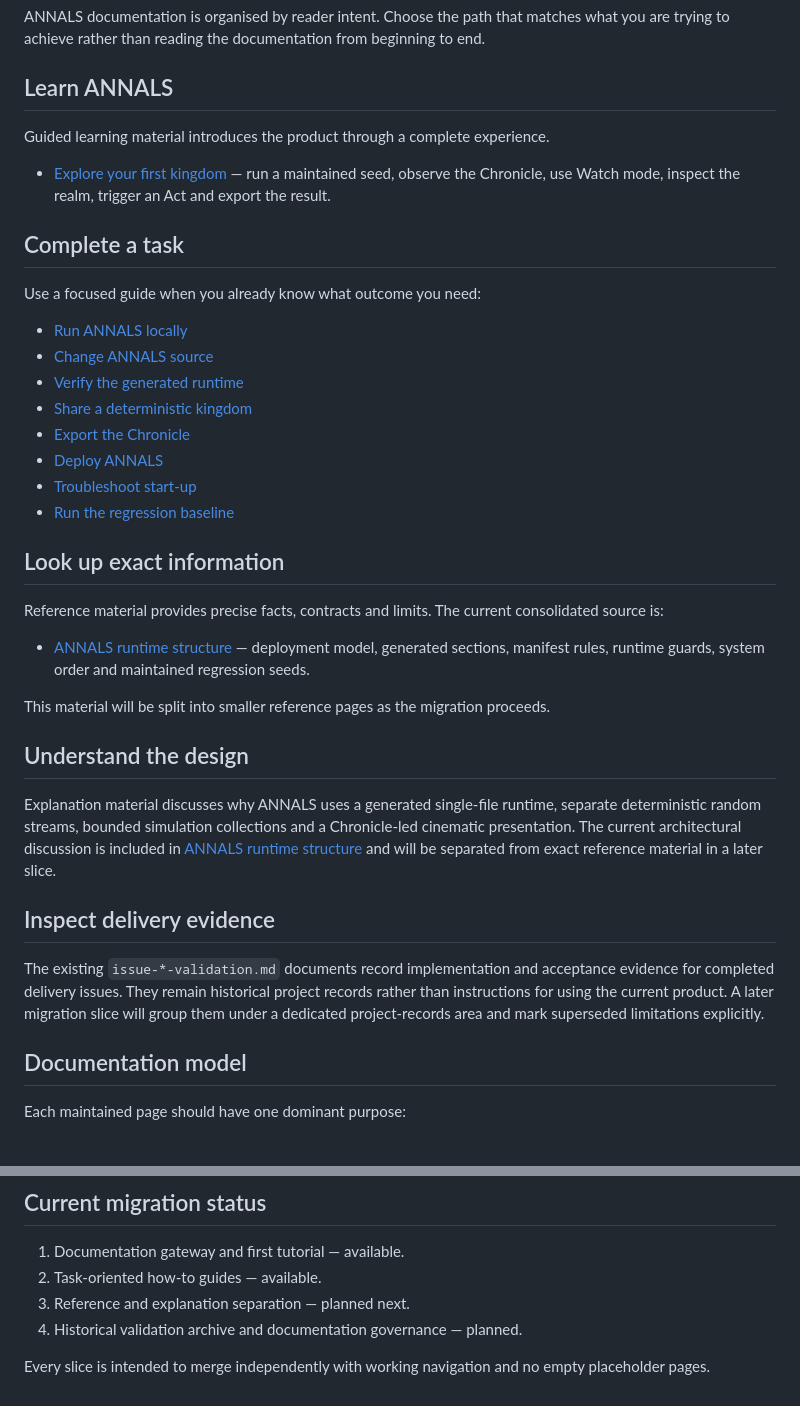
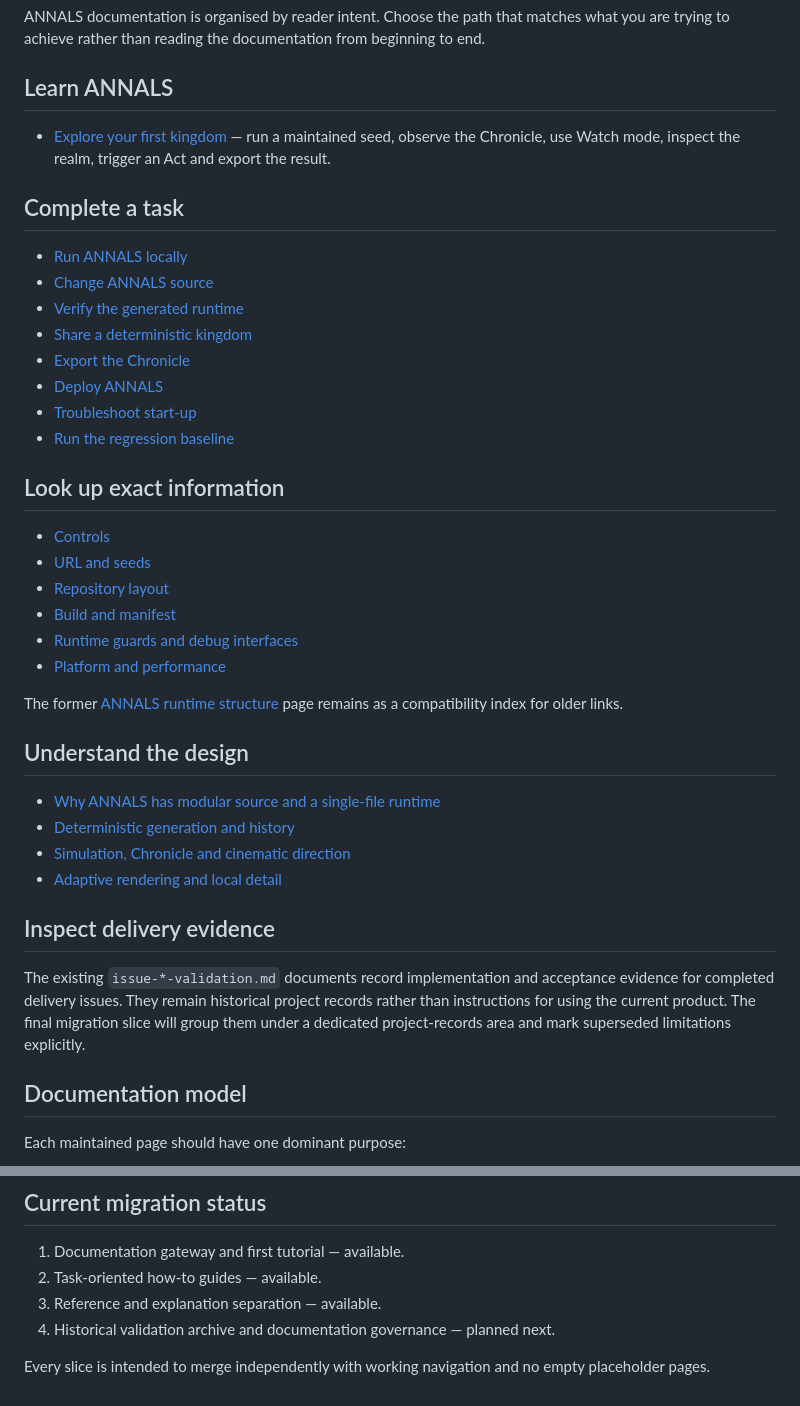
Before and after one commit to 8ft0-ai/fantasy-kingdom, a Markdown page: docs/README.md, 2 parts joined by grey strips. Drawn GitHub-style.

Commit message:
docs: publish reference and explanation navigation

```diff
--- a/docs/README.md
+++ b/docs/README.md
@@ -4,13 +4,9 @@ ANNALS documentation is organised by reader intent. Choose the path that matches
 
 ## Learn ANNALS
 
-Guided learning material introduces the product through a complete experience.
-
 - [Explore your first kingdom](tutorials/explore-your-first-kingdom.md) — run a maintained seed, observe the Chronicle, use Watch mode, inspect the realm, trigger an Act and export the result.
 
 ## Complete a task
-
-Use a focused guide when you already know what outcome you need:
 
 - [Run ANNALS locally](how-to/run-annals-locally.md)
 - [Change ANNALS source](how-to/change-annals-source.md)
@@ -23,19 +19,25 @@ Use a focused guide when you already know what outcome you need:
 
 ## Look up exact information
 
-Reference material provides precise facts, contracts and limits. The current consolidated source is:
+- [Controls](reference/controls.md)
+- [URL and seeds](reference/url-and-seeds.md)
+- [Repository layout](reference/repository-layout.md)
+- [Build and manifest](reference/build-and-manifest.md)
+- [Runtime guards and debug interfaces](reference/runtime-guards-and-debug.md)
+- [Platform and performance](reference/platform-and-performance.md)
 
-- [ANNALS runtime structure](annals-runtime-structure.md) — deployment model, generated sections, manifest rules, runtime guards, system order and maintained regression seeds.
-
-This material will be split into smaller reference pages as the migration proceeds.
+The former [ANNALS runtime structure](annals-runtime-structure.md) page remains as a compatibility index for older links.
 
 ## Understand the design
 
-Explanation material discusses why ANNALS uses a generated single-file runtime, separate deterministic random streams, bounded simulation collections and a Chronicle-led cinematic presentation. The current architectural discussion is included in [ANNALS runtime structure](annals-runtime-structure.md) and will be separated from exact reference material in a later slice.
+- [Why ANNALS has modular source and a single-file runtime](explanation/modular-source-single-file-runtime.md)
+- [Deterministic generation and history](explanation/deterministic-streams.md)
+- [Simulation, Chronicle and cinematic direction](explanation/simulation-chronicle-and-director.md)
+- [Adaptive rendering and local detail](explanation/adaptive-rendering-and-detail.md)
 
 ## Inspect delivery evidence
 
-The existing `issue-*-validation.md` documents record implementation and acceptance evidence for completed delivery issues. They remain historical project records rather than instructions for using the current product. A later migration slice will group them under a dedicated project-records area and mark superseded limitations explicitly.
+The existing `issue-*-validation.md` documents record implementation and acceptance evidence for completed delivery issues. They remain historical project records rather than instructions for using the current product. The final migration slice will group them under a dedicated project-records area and mark superseded limitations explicitly.
 
 ## Documentation model
 
@@ -52,7 +54,7 @@ Pages may link across these purposes, but they should not combine them into one
 
 1. Documentation gateway and first tutorial — available.
 2. Task-oriented how-to guides — available.
-3. Reference and explanation separation — planned next.
-4. Historical validation archive and documentation governance — planned.
+3. Reference and explanation separation — available.
+4. Historical validation archive and documentation governance — planned next.
 
 Every slice is intended to merge independently with working navigation and no empty placeholder pages.
```
